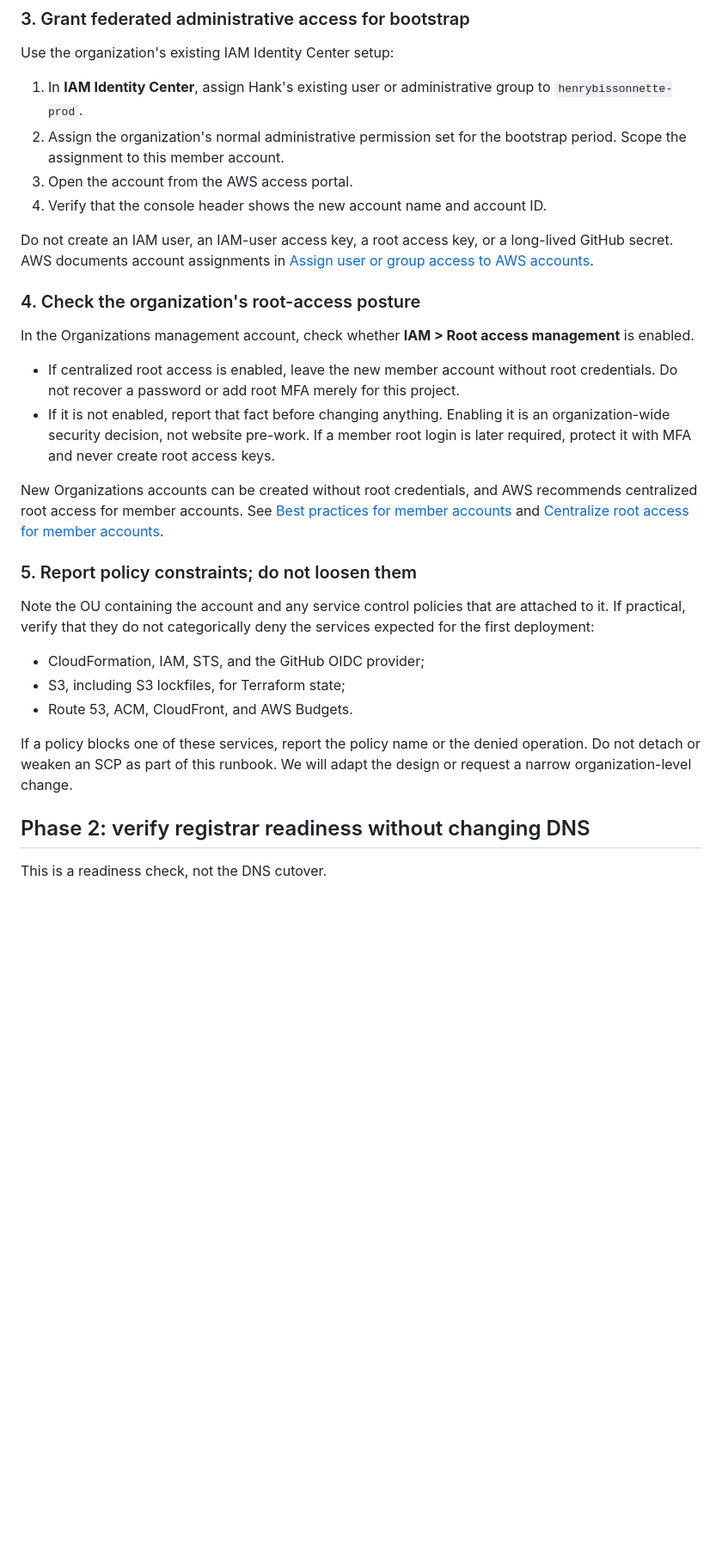
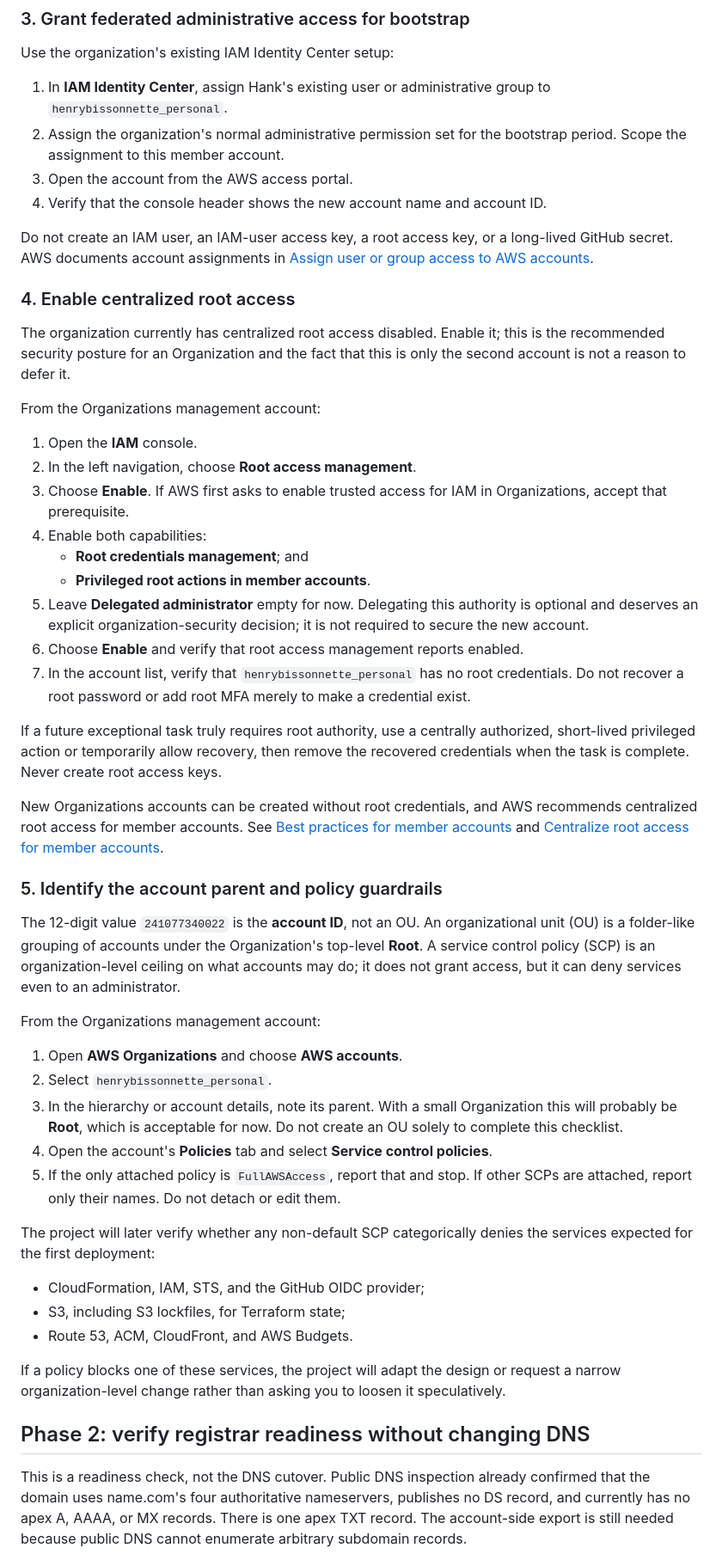
Before and after one commit to henrybissonnette/henrydbissonnette, a Markdown page: docs/aws-prework.md, the part around one of its changes. Shown at 86% size. Drawn GitHub-style; blank space fills up the shorter version.

Commit message:
[deliver_conversation_message] Update AWS pre-work after account creation
Actor: codex/codex-lead acting_as=deliver_conversation_message

```diff
--- a/docs/aws-prework.md
+++ b/docs/aws-prework.md
@@ -70,7 +71,7 @@ AWS documents the management-account requirement and account-creation flow in
 Use the organization's existing IAM Identity Center setup:
 
 1. In **IAM Identity Center**, assign Hank's existing user or administrative
-   group to `henrybissonnette-prod`.
+   group to `henrybissonnette_personal`.
 2. Assign the organization's normal administrative permission set for the
    bootstrap period. Scope the assignment to this member account.
 3. Open the account from the AWS access portal.
@@ -80,39 +81,75 @@ Do not create an IAM user, an IAM-user access key, a root access key, or a
 long-lived GitHub secret. AWS documents account assignments in
 [Assign user or group access to AWS accounts](https://docs.aws.amazon.com/singlesignon/latest/userguide/manage-your-accounts.html).
 
-### 4. Check the organization's root-access posture
+### 4. Enable centralized root access
 
-In the Organizations management account, check whether **IAM > Root access
-management** is enabled.
+The organization currently has centralized root access disabled. Enable it;
+this is the recommended security posture for an Organization and the fact that
+this is only the second account is not a reason to defer it.
 
-- If centralized root access is enabled, leave the new member account without
-  root credentials. Do not recover a password or add root MFA merely for this
-  project.
-- If it is not enabled, report that fact before changing anything. Enabling it
-  is an organization-wide security decision, not website pre-work. If a member
-  root login is later required, protect it with MFA and never create root
-  access keys.
+From the Organizations management account:
+
+1. Open the **IAM** console.
+2. In the left navigation, choose **Root access management**.
+3. Choose **Enable**. If AWS first asks to enable trusted access for IAM in
+   Organizations, accept that prerequisite.
+4. Enable both capabilities:
+   - **Root credentials management**; and
+   - **Privileged root actions in member accounts**.
+5. Leave **Delegated administrator** empty for now. Delegating this authority
+   is optional and deserves an explicit organization-security decision; it is
+   not required to secure the new account.
+6. Choose **Enable** and verify that root access management reports enabled.
+7. In the account list, verify that `henrybissonnette_personal` has no root
+   credentials. Do not recover a root password or add root MFA merely to make
+   a credential exist.
+
+If a future exceptional task truly requires root authority, use a centrally
+authorized, short-lived privileged action or temporarily allow recovery, then
+remove the recovered credentials when the task is complete. Never create root
+access keys.
 
 New Organizations accounts can be created without root credentials, and AWS
 recommends centralized root access for member accounts. See
 [Best practices for member accounts](https://docs.aws.amazon.com/organizations/latest/userguide/orgs_best-practices_member-acct.html)
 and [Centralize root access for member accounts](https://docs.aws.amazon.com/IAM/latest/UserGuide/id_root-enable-root-access.html).
 
-### 5. Report policy constraints; do not loosen them
+### 5. Identify the account parent and policy guardrails
 
-Note the OU containing the account and any service control policies that are
-attached to it. If practical, verify that they do not categorically deny the
-services expected for the first deployment:
+The 12-digit value `241077340022` is the **account ID**, not an OU. An
+organizational unit (OU) is a folder-like grouping of accounts under the
+Organization's top-level **Root**. A service control policy (SCP) is an
+organization-level ceiling on what accounts may do; it does not grant access,
+but it can deny services even to an administrator.
+
+From the Organizations management account:
+
+1. Open **AWS Organizations** and choose **AWS accounts**.
+2. Select `henrybissonnette_personal`.
+3. In the hierarchy or account details, note its parent. With a small
+   Organization this will probably be **Root**, which is acceptable for now.
+   Do not create an OU solely to complete this checklist.
+4. Open the account's **Policies** tab and select **Service control policies**.
+5. If the only attached policy is `FullAWSAccess`, report that and stop. If
+   other SCPs are attached, report only their names. Do not detach or edit
+   them.
+
+The project will later verify whether any non-default SCP categorically denies
+the services expected for the first deployment:
 
 - CloudFormation, IAM, STS, and the GitHub OIDC provider;
 - S3, including S3 lockfiles, for Terraform state;
 - Route 53, ACM, CloudFront, and AWS Budgets.
 
-If a policy blocks one of these services, report the policy name or the denied
-operation. Do not detach or weaken an SCP as part of this runbook. We will
-adapt the design or request a narrow organization-level change.
+If a policy blocks one of these services, the project will adapt the design or
+request a narrow organization-level change rather than asking you to loosen it
+speculatively.
 
 ## Phase 2: verify registrar readiness without changing DNS
 
-This is a readiness check, not the DNS cutover.
+This is a readiness check, not the DNS cutover. Public DNS inspection already
+confirmed that the domain uses name.com's four authoritative nameservers,
+publishes no DS record, and currently has no apex A, AAAA, or MX records. There
+is one apex TXT record. The account-side export is still needed because public
+DNS cannot enumerate arbitrary subdomain records.
 
```
Also changed, not shown: other parts of docs/aws-prework.md (+43 -15 lines).
